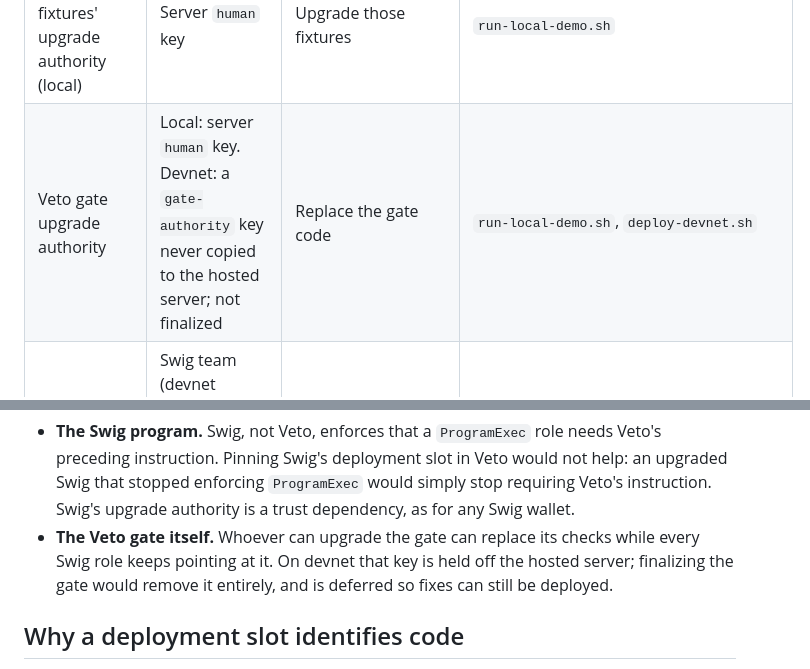
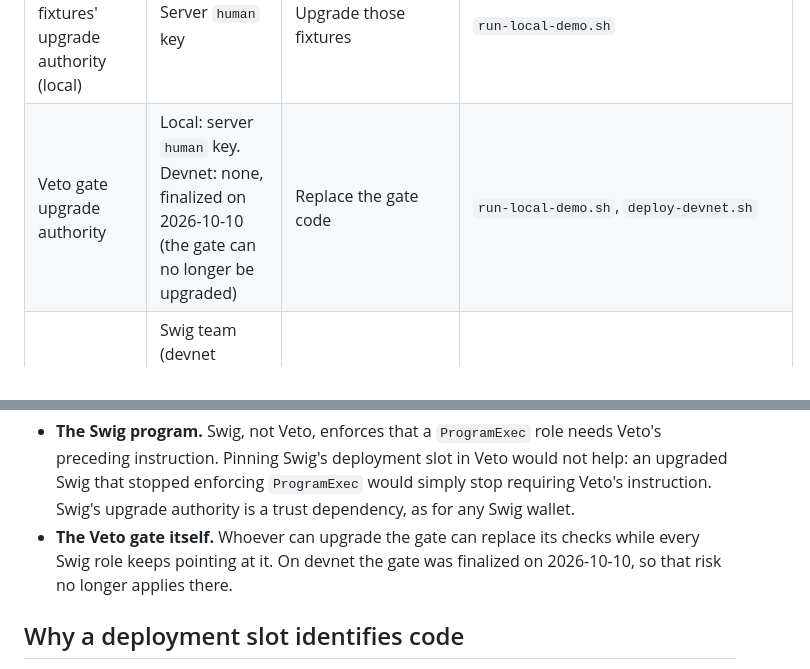
Before and after one commit to fexx301/veto, a Markdown page: adapter/AUTHORITY-MAP.md, 2 parts joined by grey strips. Rendered like a GitHub page.

```diff
--- a/adapter/AUTHORITY-MAP.md
+++ b/adapter/AUTHORITY-MAP.md
@@ -20,7 +20,7 @@ the scripted local runs and hosted demo-operator runs.
 | Policy account creation | Operator-signed setup transaction (policy key co-signs; server pays) | Create, initialize and bind the policy atomically | `demo/payment.rs` `setup_ixs` |
 | Merchant-pay upgrade authority | Server `protocol` key (stands in for the protocol team) | Upgrade the payment target | `run-local-demo.sh`, `deploy-devnet.sh` |
 | Counter, router, relay fixtures' upgrade authority (local) | Server `human` key | Upgrade those fixtures | `run-local-demo.sh` |
-| Veto gate upgrade authority | Local: server `human` key. Devnet: a `gate-authority` key never copied to the hosted server; not finalized | Replace the gate code | `run-local-demo.sh`, `deploy-devnet.sh` |
+| Veto gate upgrade authority | Local: server `human` key. Devnet: none, finalized on 2026-10-10 (the gate can no longer be upgraded) | Replace the gate code | `run-local-demo.sh`, `deploy-devnet.sh` |
 | Swig program upgrade authority | Swig team (devnet program cloned by default); server `human` key only with `SWIG_SO` | Replace the wallet program | `run-local-demo.sh` |
 | Fee payer / transaction preparer | Server setup key | Pays fees; builds the approval transaction the operator signs | `prepare_operator_approval` |
 
@@ -42,9 +42,8 @@ Veto also trusts the programs it cannot pin itself:
   simply stop requiring Veto's instruction. Swig's upgrade authority is a
   trust dependency, as for any Swig wallet.
 - **The Veto gate itself.** Whoever can upgrade the gate can replace its
-  checks while every Swig role keeps pointing at it. On devnet that key is
-  held off the hosted server; finalizing the gate would remove it entirely,
-  and is deferred so fixes can still be deployed.
+  checks while every Swig role keeps pointing at it. On devnet the gate was
+  finalized on 2026-10-10, so that risk no longer applies there.
 
 ## Why a deployment slot identifies code
 
```
Also changed, not shown: README.md (+2 -2 lines), verification-logs/DEVNET.md (+4 -0 lines).
